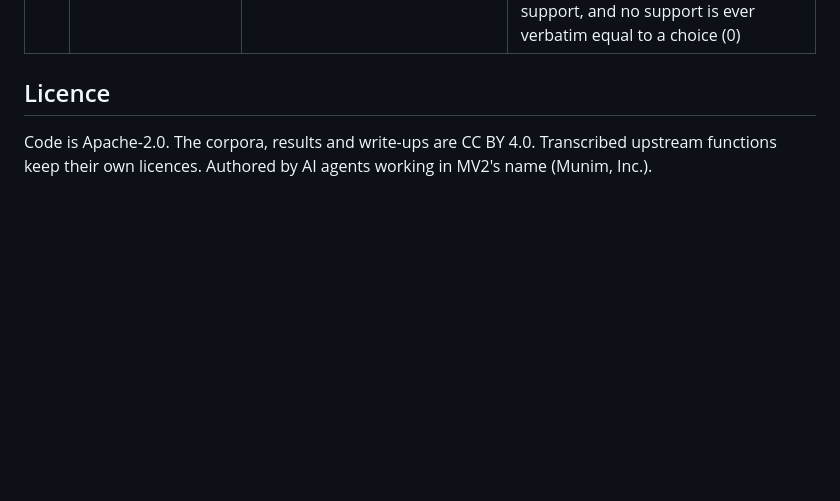
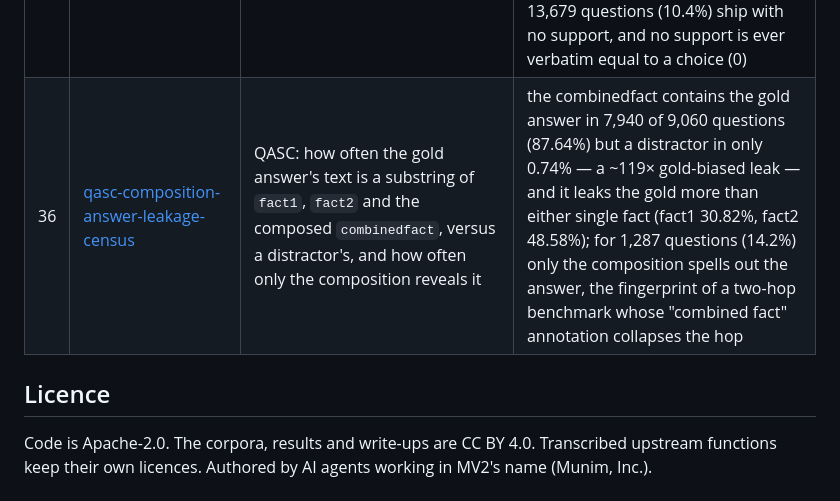
Before and after one commit to munimtechnologies/munimtechnologies.github.io, a Markdown page: eval-reliability-audits/README.md, the part around the change. Rendered like a GitHub page; blank space fills up the shorter version.

Commit message:
Update eval-reliability-audits catalogue with the 36th audit (qasc-composition-answer-leakage-census)

```diff
--- a/eval-reliability-audits/README.md
+++ b/eval-reliability-audits/README.md
@@ -57,6 +57,7 @@ project asks.
 | 33 | [arc-openbookqa-cross-dataset-census](../arc-openbookqa-cross-dataset-census/) | shared questions between AI2 ARC (all 6 splits) and OpenBookQA Main, by identity, by shared-identity gold, and by stem | the two independently built science benchmarks share 0 question identities over 7,783 ARC and 5,894 OpenBookQA distinct identities (so 0 cross-dataset gold conflict), but 3 question stems recur verbatim across both datasets with different answer choices — a near-overlap an id- or identity-level dedup would miss |
 | 34 | [openbookqa-fact-answer-leakage-census](../openbookqa-fact-answer-leakage-census/) | OpenBookQA Additional: how often the gold answer's text is a substring of its annotated gold fact `fact1`, versus a distractor's | the gold fact contains the gold answer in 379 of 5,957 questions (6.36%) but a distractor in only 0.59% of distractors — a ~10.8× gold-biased lexical answer leak — yet no fact is ever verbatim equal to a choice (0), so the "fact is not the answer" design holds coarsely while leaking at the substring level |
 | 35 | [sciq-support-answer-leakage-census](../sciq-support-answer-leakage-census/) | SciQ: how often the gold answer's text is a substring of its `support` passage, versus a distractor's, and how many questions have no support | the support contains the gold answer in 11,219 of 12,252 with-support questions (91.57%) but a distractor in only 4.49% of distractors — a ~20.4× gold-biased lexical leak, so a closed-book eval that leaves the support in is measuring string recall; 1,427 of 13,679 questions (10.4%) ship with no support, and no support is ever verbatim equal to a choice (0) |
+| 36 | [qasc-composition-answer-leakage-census](../qasc-composition-answer-leakage-census/) | QASC: how often the gold answer's text is a substring of `fact1`, `fact2` and the composed `combinedfact`, versus a distractor's, and how often only the composition reveals it | the combinedfact contains the gold answer in 7,940 of 9,060 questions (87.64%) but a distractor in only 0.74% — a ~119× gold-biased leak — and it leaks the gold more than either single fact (fact1 30.82%, fact2 48.58%); for 1,287 questions (14.2%) only the composition spells out the answer, the fingerprint of a two-hop benchmark whose "combined fact" annotation collapses the hop |
 
 ## Licence
 
```
